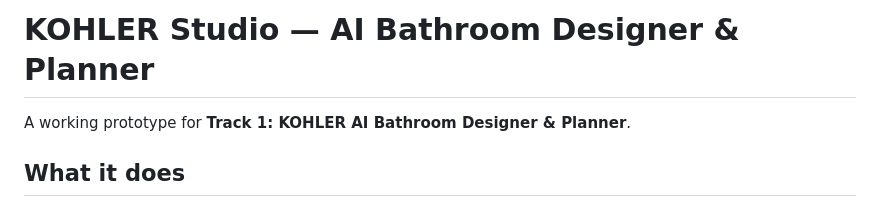
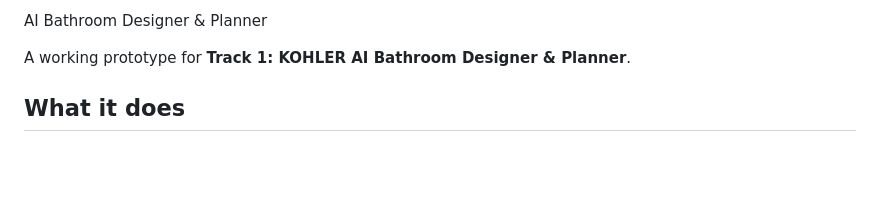
Before and after one commit to ksheeraja-23/AI-bathroom-Designer-and-planner, a Markdown page: README.md, the part around the change. Rendered like a GitHub page; blank space fills up the shorter version.

Commit message:
Update project title in README

```diff
--- a/README.md
+++ b/README.md
@@ -1,4 +1,4 @@
-# KOHLER Studio — AI Bathroom Designer & Planner
+AI Bathroom Designer & Planner
 
 A working prototype for **Track 1: KOHLER AI Bathroom Designer & Planner**.
 
```
